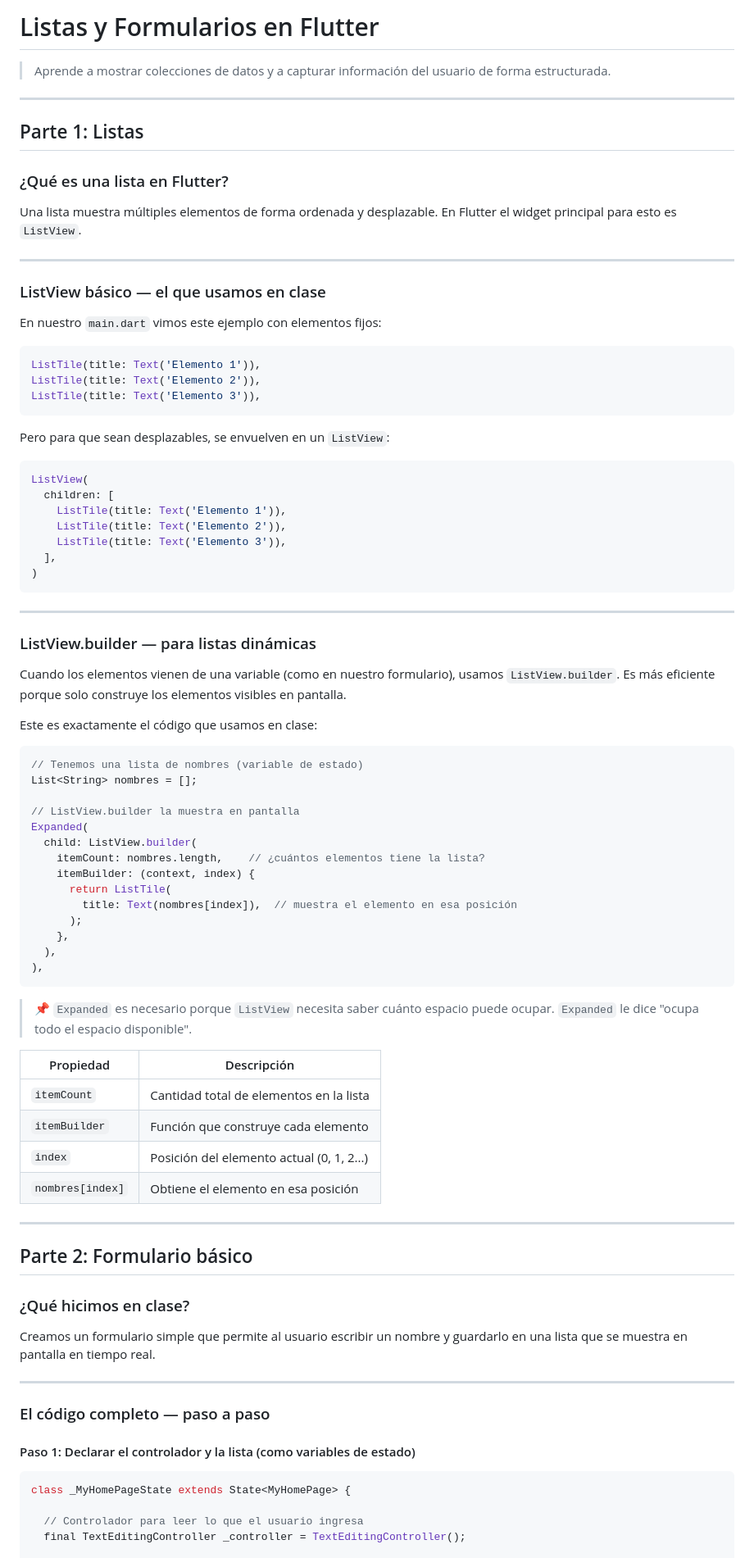
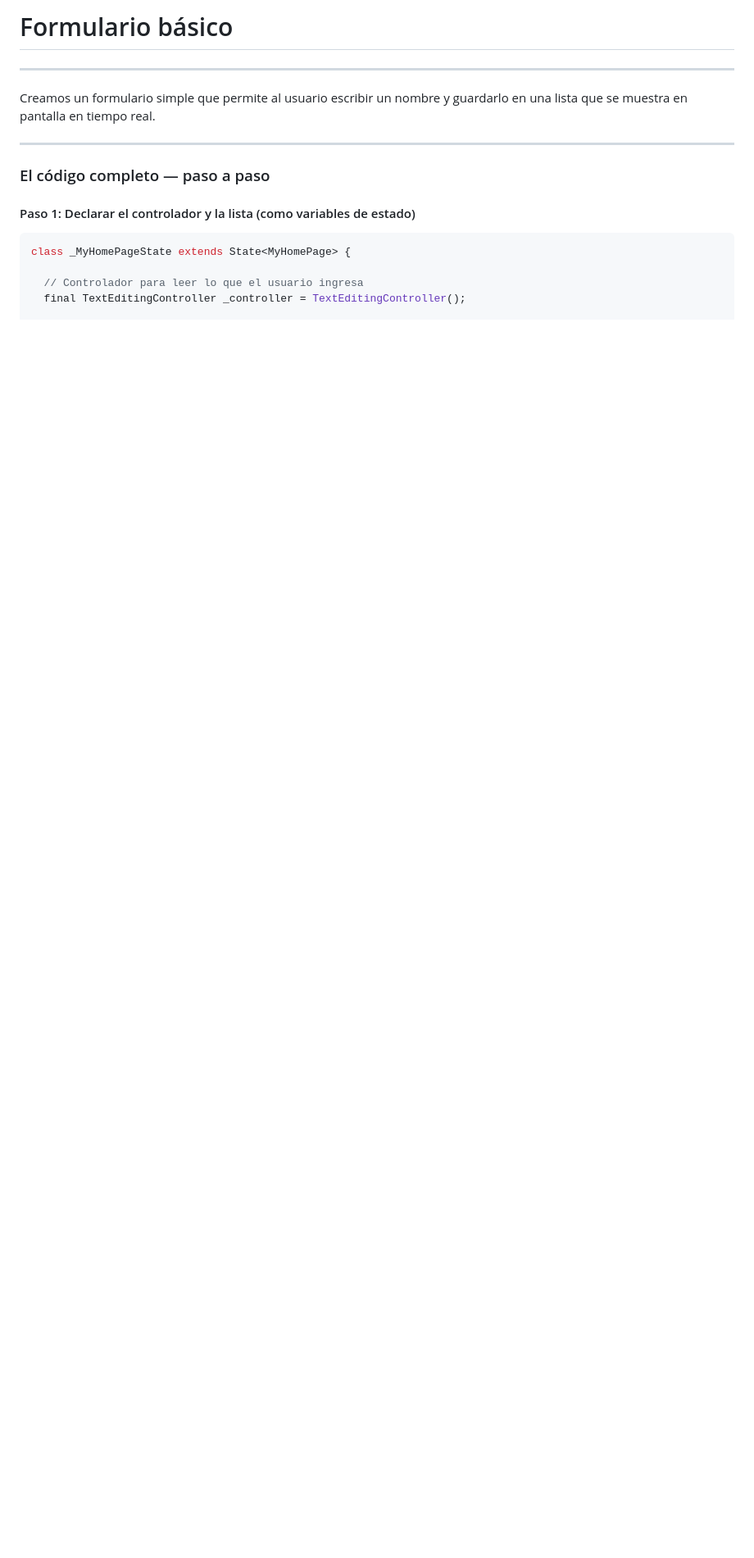
Before and after one commit to JeffersonRnd/flutter-docs, a Markdown page: docs/05-formulario-básico.md, the part around the change. Shown at 82% size. Rendered like a GitHub page; blank space fills up the shorter version.

````diff
--- a/docs/05-listas-formularios.md
+++ b/docs/05-formulario-básico.md
@@ -1,78 +1,5 @@
-# Listas y Formularios en Flutter
-
-> Aprende a mostrar colecciones de datos y a capturar información del usuario de forma estructurada.
-
+# Formulario básico
 ---
-
-## Parte 1: Listas
-
-### ¿Qué es una lista en Flutter?
-
-Una lista muestra múltiples elementos de forma ordenada y desplazable. En Flutter el widget principal para esto es `ListView`.
-
----
-
-### ListView básico — el que usamos en clase
-
-En nuestro `main.dart` vimos este ejemplo con elementos fijos:
-
-```dart
-ListTile(title: Text('Elemento 1')),
-ListTile(title: Text('Elemento 2')),
-ListTile(title: Text('Elemento 3')),
-```
-
-Pero para que sean desplazables, se envuelven en un `ListView`:
-
-```dart
-ListView(
-  children: [
-    ListTile(title: Text('Elemento 1')),
-    ListTile(title: Text('Elemento 2')),
-    ListTile(title: Text('Elemento 3')),
-  ],
-)
-```
-
----
-
-### ListView.builder — para listas dinámicas
-
-Cuando los elementos vienen de una variable (como en nuestro formulario), usamos `ListView.builder`. Es más eficiente porque solo construye los elementos visibles en pantalla.
-
-Este es exactamente el código que usamos en clase:
-
-```dart
-// Tenemos una lista de nombres (variable de estado)
-List<String> nombres = [];
-
-// ListView.builder la muestra en pantalla
-Expanded(
-  child: ListView.builder(
-    itemCount: nombres.length,    // ¿cuántos elementos tiene la lista?
-    itemBuilder: (context, index) {
-      return ListTile(
-        title: Text(nombres[index]),  // muestra el elemento en esa posición
-      );
-    },
-  ),
-),
-```
-
-> 📌 `Expanded` es necesario porque `ListView` necesita saber cuánto espacio puede ocupar. `Expanded` le dice "ocupa todo el espacio disponible".
-
-| Propiedad | Descripción |
-|---|---|
-| `itemCount` | Cantidad total de elementos en la lista |
-| `itemBuilder` | Función que construye cada elemento |
-| `index` | Posición del elemento actual (0, 1, 2...) |
-| `nombres[index]` | Obtiene el elemento en esa posición |
-
----
-
-## Parte 2: Formulario básico
-
-### ¿Qué hicimos en clase?
 
 Creamos un formulario simple que permite al usuario escribir un nombre y guardarlo en una lista que se muestra en pantalla en tiempo real.
 
````
